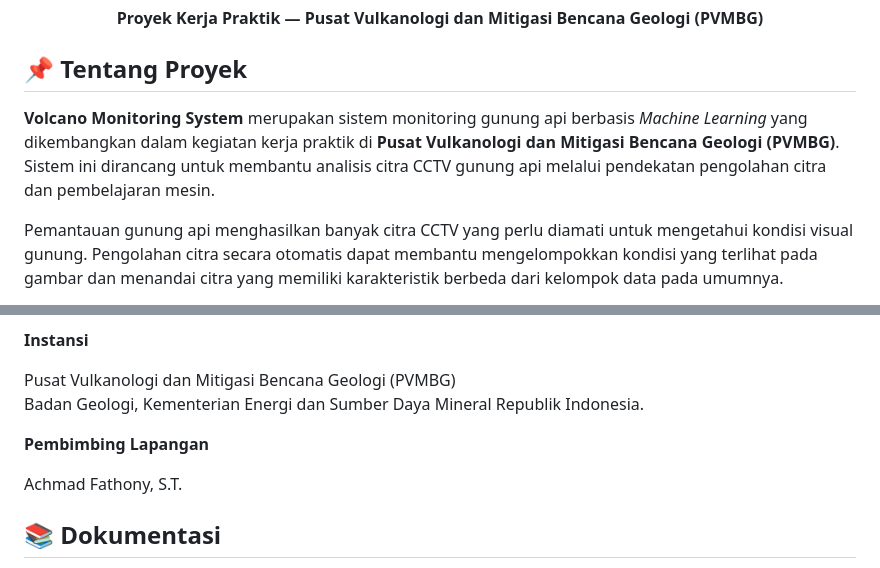
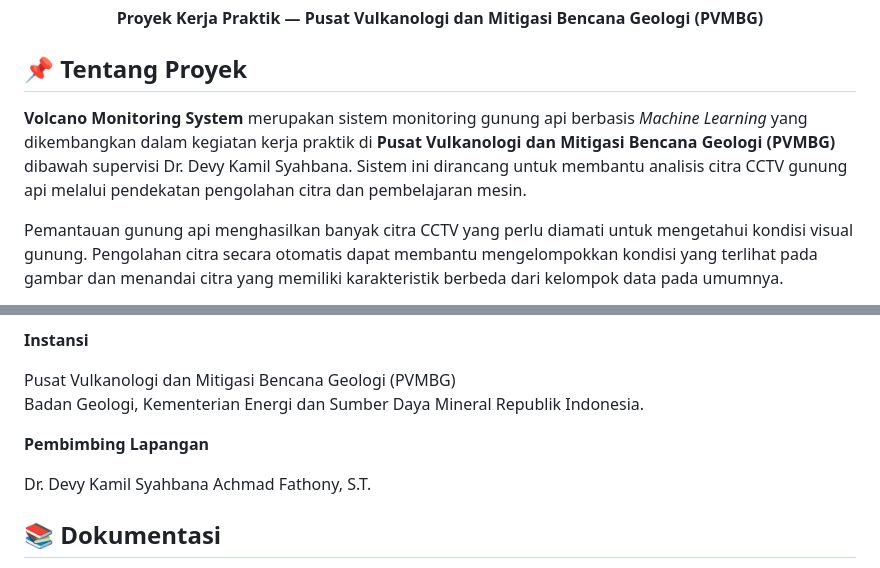
Before and after one commit to samsa12345/PVMBG_Projek_KP, a Markdown page: README.md, 2 parts joined by grey strips. Drawn GitHub-style.

Commit message:
Update project description with supervisor details
Added supervisor name Dr. Devy Kamil Syahbana to project description.

```diff
--- a/README.md
+++ b/README.md
@@ -8,7 +8,7 @@
 
 ## 📌 Tentang Proyek
 
-**Volcano Monitoring System** merupakan sistem monitoring gunung api berbasis *Machine Learning* yang dikembangkan dalam kegiatan kerja praktik di **Pusat Vulkanologi dan Mitigasi Bencana Geologi (PVMBG)**. Sistem ini dirancang untuk membantu analisis citra CCTV gunung api melalui pendekatan pengolahan citra dan pembelajaran mesin.
+**Volcano Monitoring System** merupakan sistem monitoring gunung api berbasis *Machine Learning* yang dikembangkan dalam kegiatan kerja praktik di **Pusat Vulkanologi dan Mitigasi Bencana Geologi (PVMBG)** dibawah supervisi Dr. Devy Kamil Syahbana. Sistem ini dirancang untuk membantu analisis citra CCTV gunung api melalui pendekatan pengolahan citra dan pembelajaran mesin.
 
 Pemantauan gunung api menghasilkan banyak citra CCTV yang perlu diamati untuk mengetahui kondisi visual gunung. Pengolahan citra secara otomatis dapat membantu mengelompokkan kondisi yang terlihat pada gambar dan menandai citra yang memiliki karakteristik berbeda dari kelompok data pada umumnya.
 
@@ -370,6 +370,7 @@ Badan Geologi, Kementerian Energi dan Sumber Daya Mineral Republik Indonesia.
 
 **Pembimbing Lapangan**
 
+Dr. Devy Kamil Syahbana
 Achmad Fathony, S.T.
 
 ## 📚 Dokumentasi
```
